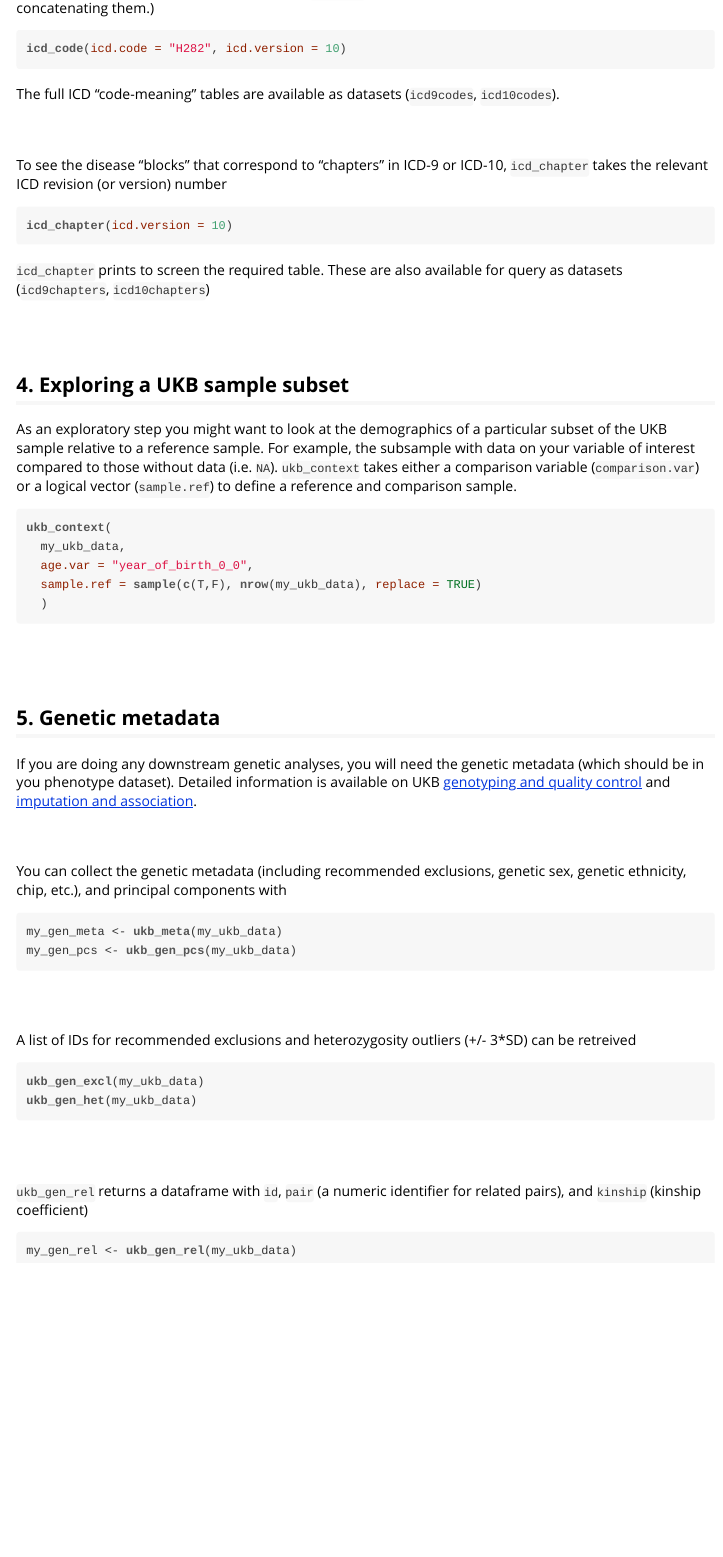
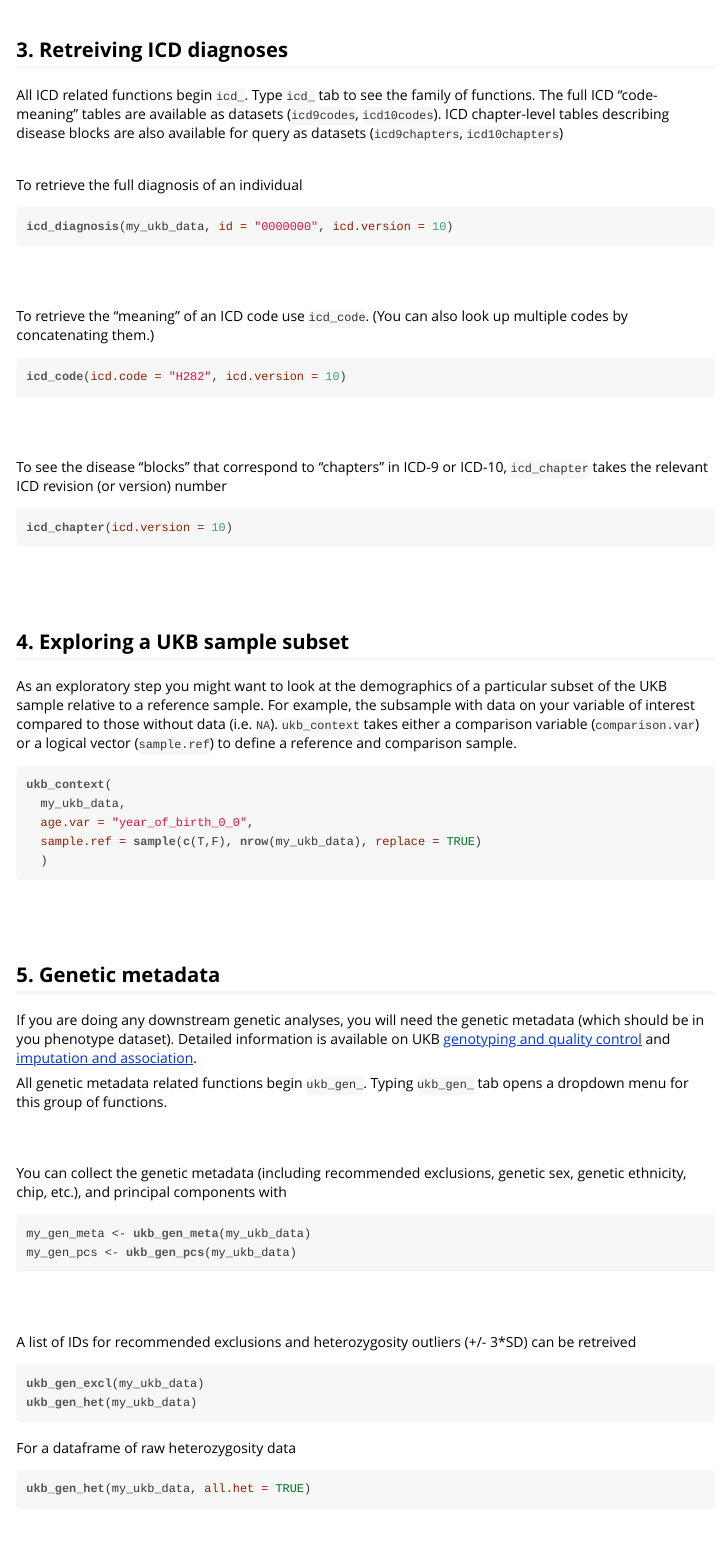
Before and after one commit to kenhanscombe/ukbtools, an R Markdown document (vignettes/explore-ukb-data.Rmd): the page in a window 1100 px wide, from 1970 px down before the commit and from 1730 px down after it. The pictures show the output file vignettes/explore-ukb-data.html that the author committed with the source, opened offline.

Commit message:
Update vignette documentation

````diff
--- a/vignettes/explore-ukb-data.Rmd
+++ b/vignettes/explore-ukb-data.Rmd
@@ -104,12 +104,18 @@ dim(count_ukb_names[count_names$Freq > 1, ])
 
 ```
 
+
 <br>
 <br>
 
 
 ## 3. Retreiving ICD diagnoses
 
+
+All ICD related functions begin `icd_`. Type `icd_` tab to see the family of functions. The full ICD "code-meaning" tables are available as datasets (`icd9codes`, `icd10codes`). ICD chapter-level tables describing disease blocks are also available for query as datasets (`icd9chapters`, `icd10chapters`)
+
+
+<br>
 
 To retrieve the full diagnosis of an individual
 
@@ -130,7 +136,6 @@ icd_code(icd.code = "H282", icd.version = 10)
 
 ```
 
-The full ICD "code-meaning" tables are available as datasets (`icd9codes`, `icd10codes`).
 
 <br>
 <br>
@@ -143,7 +148,6 @@ icd_chapter(icd.version = 10)
 
 ```
 
-`icd_chapter` prints to screen the required table. These are also available for query as datasets (`icd9chapters`, `icd10chapters`)
 
 <br>
 <br>
@@ -172,6 +176,8 @@ ukb_context(
 
 If you are doing any downstream genetic analyses, you will need the genetic metadata (which should be in you phenotype dataset). Detailed information is available on UKB [genotyping and quality control](http://www.ukbiobank.ac.uk/wp-content/uploads/2014/04/UKBiobank_genotyping_QC_documentation-web.pdf) and [imputation and association](http://www.ukbiobank.ac.uk/wp-content/uploads/2014/04/imputation_documentation_May2015.pdf).
 
+All genetic metadata related functions begin `ukb_gen_`. Typing `ukb_gen_` tab opens a dropdown menu for this group of functions.
+
 <br>
 <br>
 
@@ -179,7 +185,7 @@ You can collect the genetic metadata (including recommended exclusions, genetic
 
 ```{r, eval = FALSE}
 
-my_gen_meta <- ukb_meta(my_ukb_data)
+my_gen_meta <- ukb_gen_meta(my_ukb_data)
 my_gen_pcs <- ukb_gen_pcs(my_ukb_data)
 
 ```
@@ -193,6 +199,14 @@ A list of IDs for recommended exclusions and heterozygosity outliers (+/- 3*SD)
 
 ukb_gen_excl(my_ukb_data)
 ukb_gen_het(my_ukb_data)
+
+```
+
+For a dataframe of raw heterozygosity data
+
+```{r, eval = FALSE}
+
+ukb_gen_het(my_ukb_data, all.het = TRUE)
 
 ```
 
````
Also changed, not shown: vignettes/explore-ukb-data.R (+6 -1 lines), vignettes/explore-ukb-data.html.
